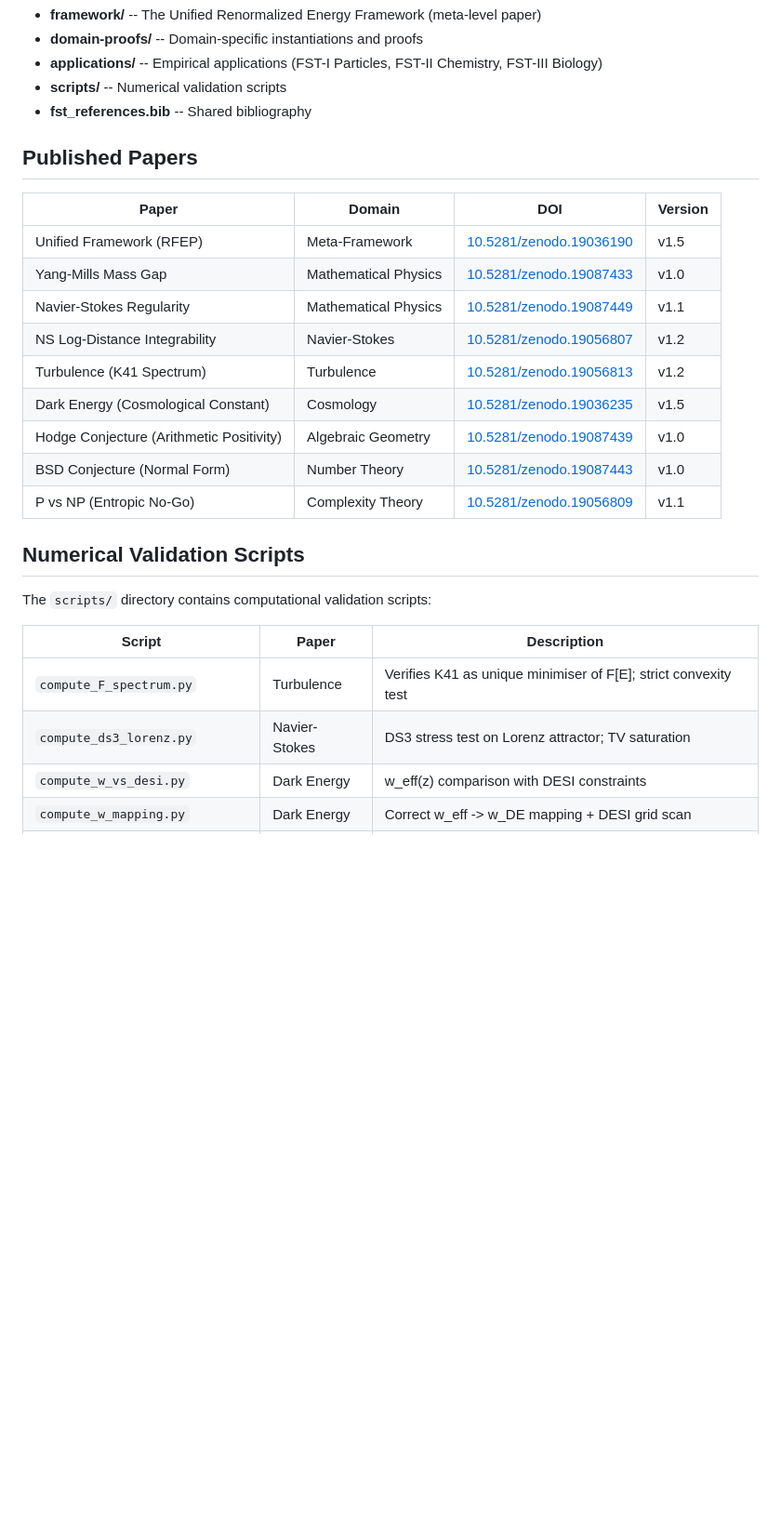
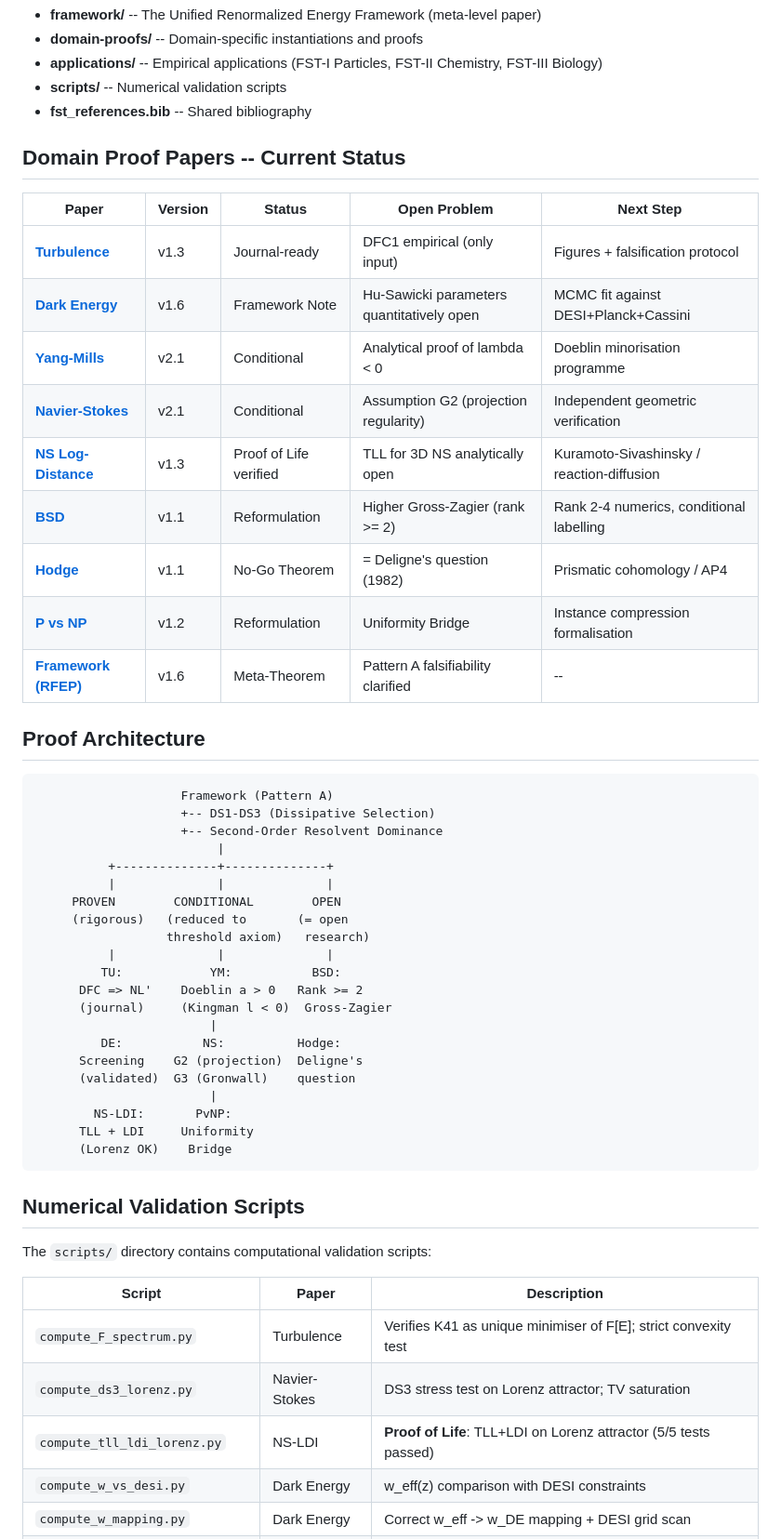
Before and after one commit to research-line/functional-stability-theory, a Markdown page: README.md, the part around the change. Shown at 93% size. GitHub-like rendering; blank space fills up the shorter version.

Commit message:
README: update status table, proof architecture, add TLL/LDI script
- Status table with current versions, open problems, next steps
- ASCII proof architecture tree (Proven / Conditional / Open)
- Added compute_tll_ldi_lorenz.py to script table
- All versions updated to current Zenodo state

Co-Authored-By: Claude Opus 4.6 (1M context) <noreply@anthropic.com>

````diff
--- a/README.md
+++ b/README.md
@@ -18,19 +18,45 @@ The central object is a **renormalized free-energy functional** whose critical-p
 - **scripts/** -- Numerical validation scripts
 - **fst_references.bib** -- Shared bibliography
 
-## Published Papers
+## Domain Proof Papers -- Current Status
 
-| Paper | Domain | DOI | Version |
-|-------|--------|-----|---------|
-| Unified Framework (RFEP) | Meta-Framework | [10.5281/zenodo.19036190](https://doi.org/10.5281/zenodo.19036190) | v1.5 |
-| Yang-Mills Mass Gap | Mathematical Physics | [10.5281/zenodo.19087433](https://doi.org/10.5281/zenodo.19087433) | v1.0 |
-| Navier-Stokes Regularity | Mathematical Physics | [10.5281/zenodo.19087449](https://doi.org/10.5281/zenodo.19087449) | v1.1 |
-| NS Log-Distance Integrability | Navier-Stokes | [10.5281/zenodo.19056807](https://doi.org/10.5281/zenodo.19056807) | v1.2 |
-| Turbulence (K41 Spectrum) | Turbulence | [10.5281/zenodo.19056813](https://doi.org/10.5281/zenodo.19056813) | v1.2 |
-| Dark Energy (Cosmological Constant) | Cosmology | [10.5281/zenodo.19036235](https://doi.org/10.5281/zenodo.19036235) | v1.5 |
-| Hodge Conjecture (Arithmetic Positivity) | Algebraic Geometry | [10.5281/zenodo.19087439](https://doi.org/10.5281/zenodo.19087439) | v1.0 |
-| BSD Conjecture (Normal Form) | Number Theory | [10.5281/zenodo.19087443](https://doi.org/10.5281/zenodo.19087443) | v1.0 |
-| P vs NP (Entropic No-Go) | Complexity Theory | [10.5281/zenodo.19056809](https://doi.org/10.5281/zenodo.19056809) | v1.1 |
+| Paper | Version | Status | Open Problem | Next Step |
+|-------|---------|--------|--------------|-----------|
+| [**Turbulence**](https://doi.org/10.5281/zenodo.19056813) | v1.3 | Journal-ready | DFC1 empirical (only input) | Figures + falsification protocol |
+| [**Dark Energy**](https://doi.org/10.5281/zenodo.19036235) | v1.6 | Framework Note | Hu-Sawicki parameters quantitatively open | MCMC fit against DESI+Planck+Cassini |
+| [**Yang-Mills**](https://doi.org/10.5281/zenodo.19087433) | v2.1 | Conditional | Analytical proof of lambda < 0 | Doeblin minorisation programme |
+| [**Navier-Stokes**](https://doi.org/10.5281/zenodo.19087449) | v2.1 | Conditional | Assumption G2 (projection regularity) | Independent geometric verification |
+| [**NS Log-Distance**](https://doi.org/10.5281/zenodo.19056807) | v1.3 | Proof of Life verified | TLL for 3D NS analytically open | Kuramoto-Sivashinsky / reaction-diffusion |
+| [**BSD**](https://doi.org/10.5281/zenodo.19087443) | v1.1 | Reformulation | Higher Gross-Zagier (rank >= 2) | Rank 2-4 numerics, conditional labelling |
+| [**Hodge**](https://doi.org/10.5281/zenodo.19087439) | v1.1 | No-Go Theorem | = Deligne's question (1982) | Prismatic cohomology / AP4 |
+| [**P vs NP**](https://doi.org/10.5281/zenodo.19056809) | v1.2 | Reformulation | Uniformity Bridge | Instance compression formalisation |
+| [**Framework (RFEP)**](https://doi.org/10.5281/zenodo.19036190) | v1.6 | Meta-Theorem | Pattern A falsifiability clarified | -- |
+
+## Proof Architecture
+
+```
+                    Framework (Pattern A)
+                    +-- DS1-DS3 (Dissipative Selection)
+                    +-- Second-Order Resolvent Dominance
+                         |
+          +--------------+--------------+
+          |              |              |
+     PROVEN        CONDITIONAL        OPEN
+     (rigorous)   (reduced to       (= open
+                  threshold axiom)   research)
+          |              |              |
+         TU:            YM:           BSD:
+      DFC => NL'    Doeblin a > 0   Rank >= 2
+      (journal)     (Kingman l < 0)  Gross-Zagier
+                        |
+         DE:           NS:          Hodge:
+      Screening    G2 (projection)  Deligne's
+      (validated)  G3 (Gronwall)    question
+                        |
+        NS-LDI:       PvNP:
+      TLL + LDI     Uniformity
+      (Lorenz OK)    Bridge
+```
 
 ## Numerical Validation Scripts
 
@@ -40,6 +66,7 @@ The `scripts/` directory contains computational validation scripts:
 |--------|-------|-------------|
 | `compute_F_spectrum.py` | Turbulence | Verifies K41 as unique minimiser of F[E]; strict convexity test |
 | `compute_ds3_lorenz.py` | Navier-Stokes | DS3 stress test on Lorenz attractor; TV saturation |
+| `compute_tll_ldi_lorenz.py` | NS-LDI | **Proof of Life**: TLL+LDI on Lorenz attractor (5/5 tests passed) |
 | `compute_w_vs_desi.py` | Dark Energy | w_eff(z) comparison with DESI constraints |
 | `compute_w_mapping.py` | Dark Energy | Correct w_eff -> w_DE mapping + DESI grid scan |
 | `compute_height_saturation.py` | BSD | Height saturation test for quadratic twists |
````
